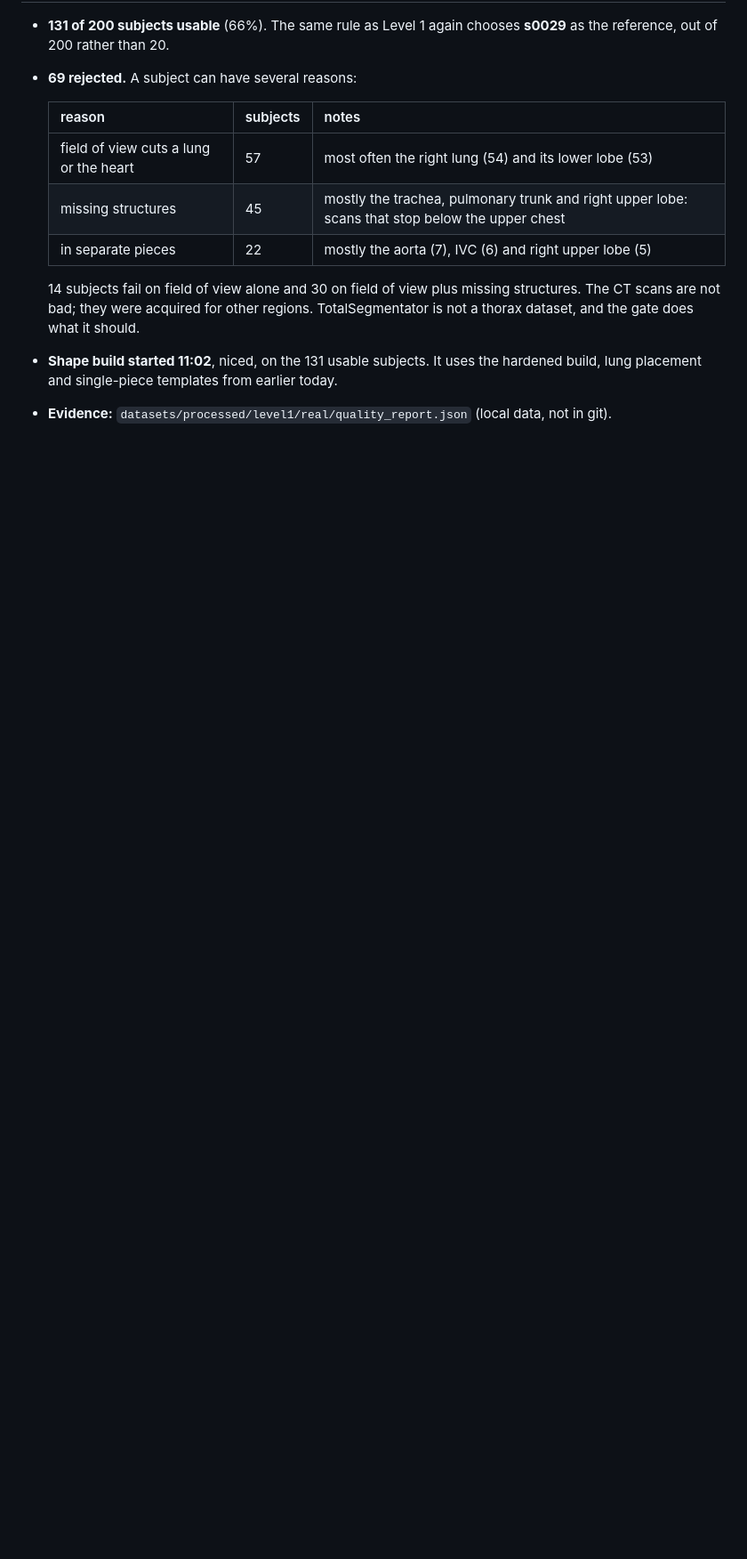
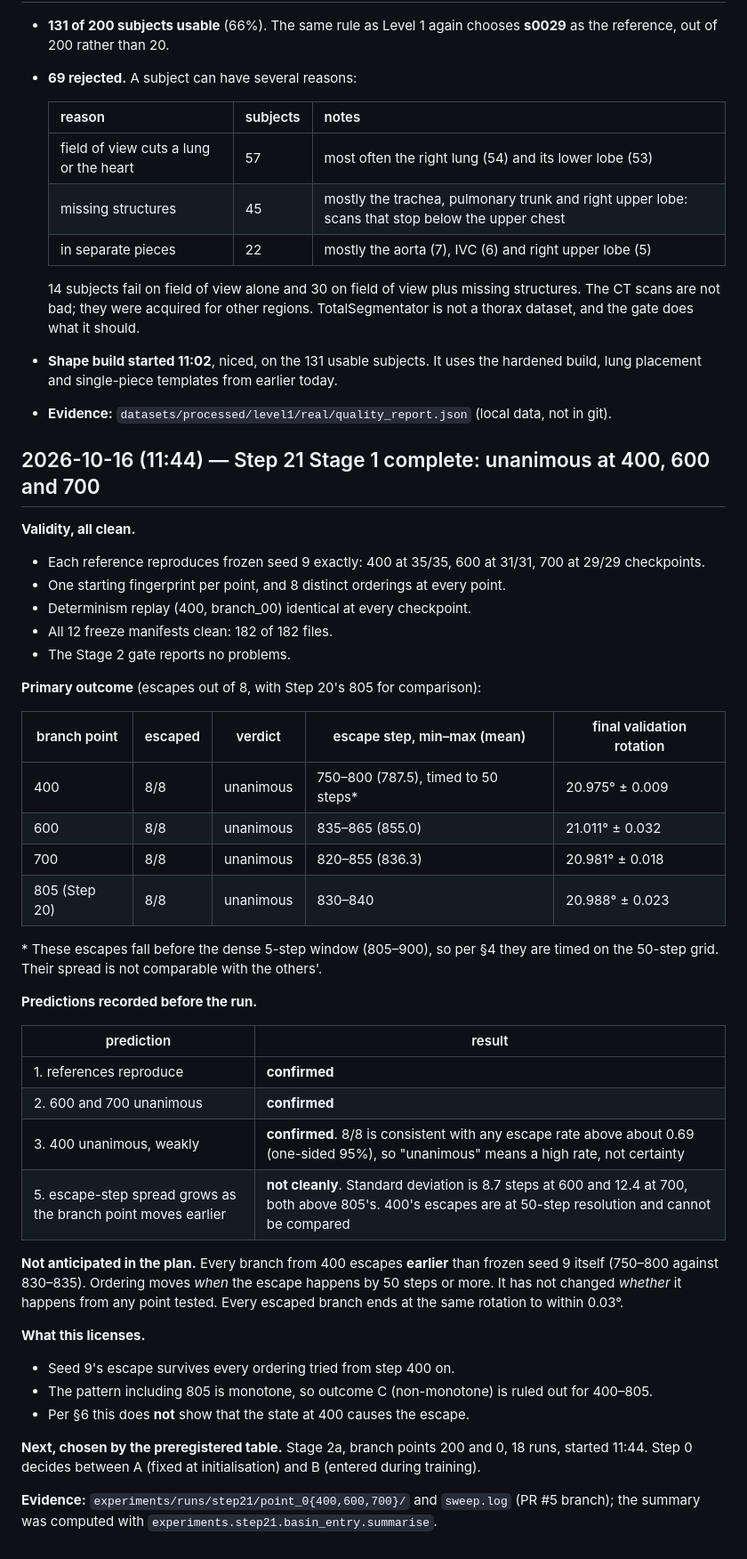
Before and after one commit to imranch345/Lagnever-3d-model, a Markdown page: docs/LAB_NOTEBOOK.md, the part around the change. Shown at 89% size. GitHub-like rendering; blank space fills up the shorter version.

Commit message:
Notebook and results: Step 21 Stage 1 unanimous at 400, 600, 700
All three Stage 1 branch points escape 8/8 with every validity check
clean. Branches from 400 escape earlier than seed 9 itself: ordering
shifts the timing, not the outcome. Stage 2a (200 and 0) is running, as
the preregistered table requires.

Co-Authored-By: Claude Opus 5.5 <noreply@anthropic.com>

```diff
--- a/docs/LAB_NOTEBOOK.md
+++ b/docs/LAB_NOTEBOOK.md
@@ -278,3 +278,52 @@ of the frozen protocol.
 - **Shape build started 11:02**, niced, on the 131 usable subjects. It uses the hardened
   build, lung placement and single-piece templates from earlier today.
 - **Evidence:** `datasets/processed/level1/real/quality_report.json` (local data, not in git).
+
+## 2026-10-16 (11:44) — Step 21 Stage 1 complete: unanimous at 400, 600 and 700
+
+**Validity, all clean.**
+- Each reference reproduces frozen seed 9 exactly: 400 at 35/35, 600 at 31/31, 700 at 29/29
+  checkpoints.
+- One starting fingerprint per point, and 8 distinct orderings at every point.
+- Determinism replay (400, branch_00) identical at every checkpoint.
+- All 12 freeze manifests clean: 182 of 182 files.
+- The Stage 2 gate reports no problems.
+
+**Primary outcome** (escapes out of 8, with Step 20's 805 for comparison):
+
+| branch point | escaped | verdict | escape step, min–max (mean) | final validation rotation |
+| --- | --- | --- | --- | --- |
+| 400 | 8/8 | unanimous | 750–800 (787.5), timed to 50 steps* | 20.975° ± 0.009 |
+| 600 | 8/8 | unanimous | 835–865 (855.0) | 21.011° ± 0.032 |
+| 700 | 8/8 | unanimous | 820–855 (836.3) | 20.981° ± 0.018 |
+| 805 (Step 20) | 8/8 | unanimous | 830–840 | 20.988° ± 0.023 |
+
+\* These escapes fall before the dense 5-step window (805–900), so per §4 they are timed on
+the 50-step grid. Their spread is not comparable with the others'.
+
+**Predictions recorded before the run.**
+
+| prediction | result |
+| --- | --- |
+| 1. references reproduce | **confirmed** |
+| 2. 600 and 700 unanimous | **confirmed** |
+| 3. 400 unanimous, weakly | **confirmed**. 8/8 is consistent with any escape rate above about 0.69 (one-sided 95%), so "unanimous" means a high rate, not certainty |
+| 5. escape-step spread grows as the branch point moves earlier | **not cleanly**. Standard deviation is 8.7 steps at 600 and 12.4 at 700, both above 805's. 400's escapes are at 50-step resolution and cannot be compared |
+
+**Not anticipated in the plan.** Every branch from 400 escapes **earlier** than frozen seed 9
+itself (750–800 against 830–835). Ordering moves *when* the escape happens by 50 steps or more.
+It has not changed *whether* it happens from any point tested. Every escaped branch ends at
+the same rotation to within 0.03°.
+
+**What this licenses.**
+- Seed 9's escape survives every ordering tried from step 400 on.
+- The pattern including 805 is monotone, so outcome C (non-monotone) is ruled out for
+  400–805.
+- Per §6 this does **not** show that the state at 400 causes the escape.
+
+**Next, chosen by the preregistered table.** Stage 2a, branch points 200 and 0, 18 runs,
+started 11:44. Step 0 decides between A (fixed at initialisation) and B (entered during
+training).
+
+**Evidence:** `experiments/runs/step21/point_0{400,600,700}/` and `sweep.log` (PR #5 branch);
+the summary was computed with `experiments.step21.basin_entry.summarise`.
```
Also changed, not shown: docs/RESULTS.md (+1 -1 lines).
